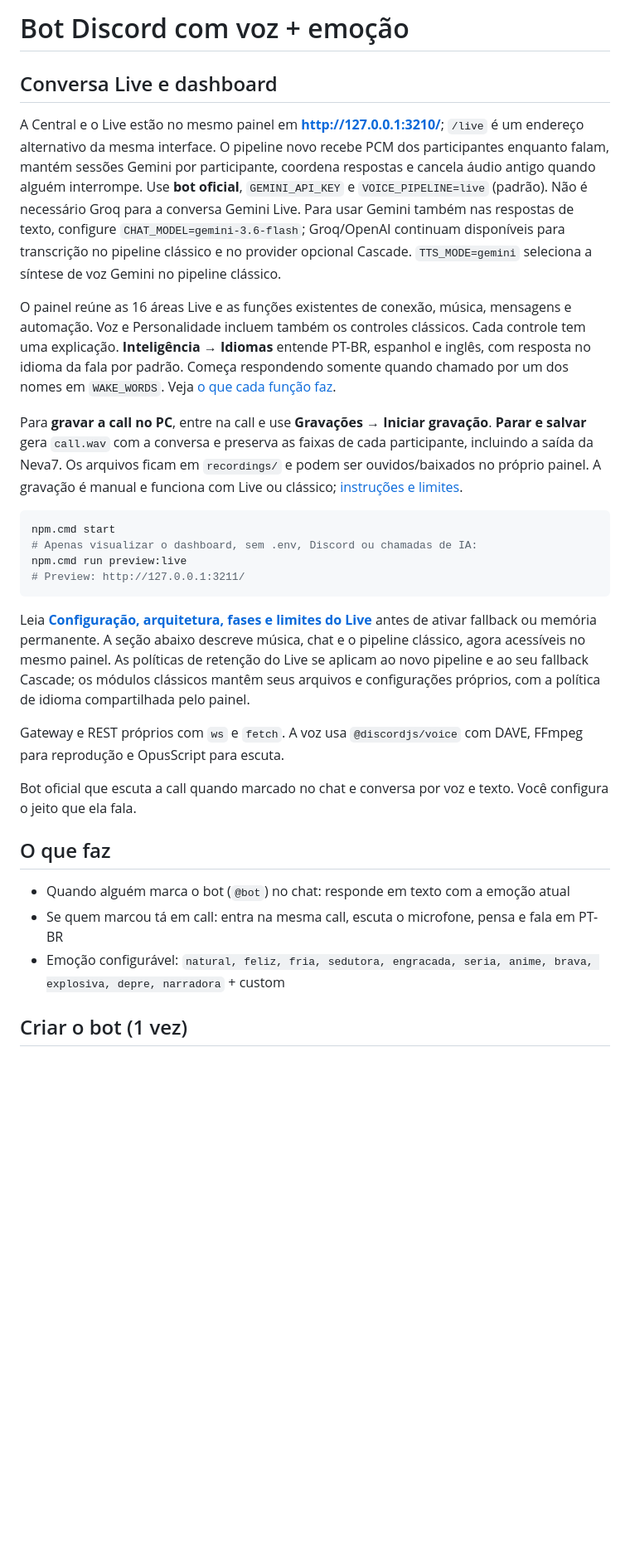
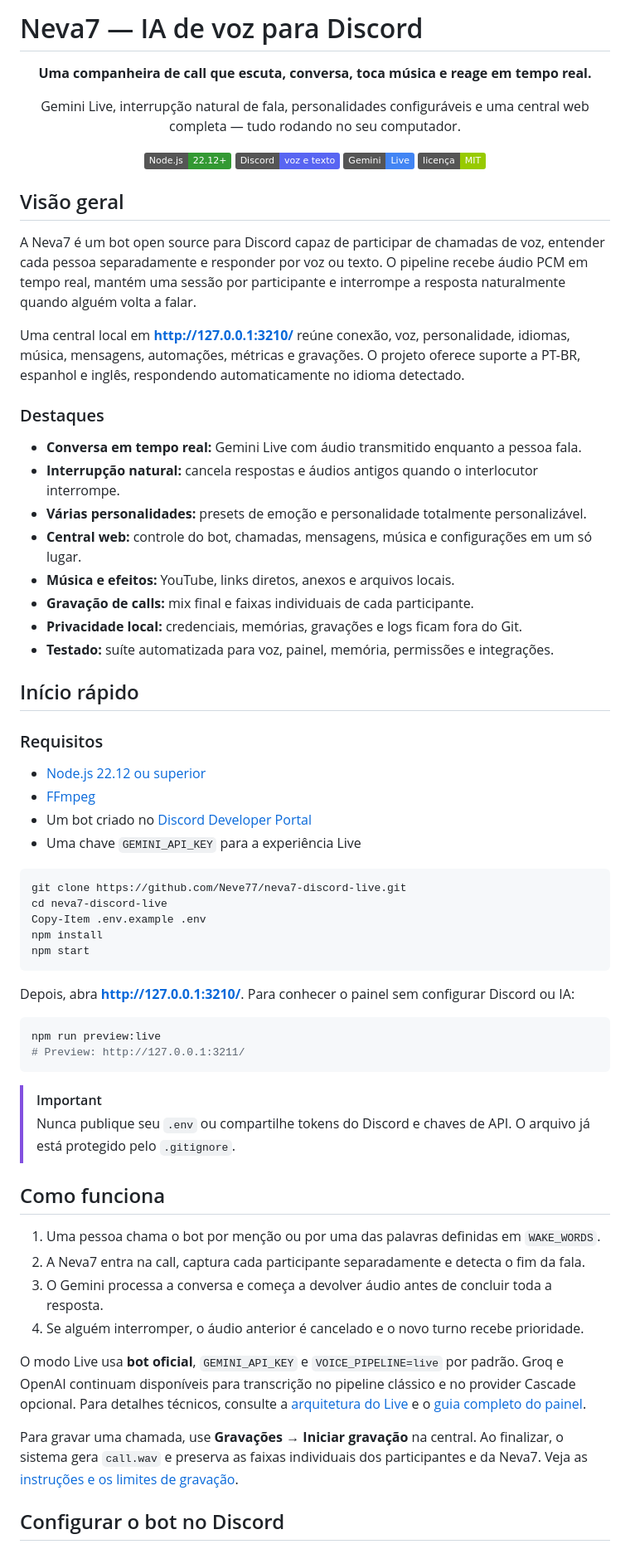
Before and after one commit to Neve77/neva7-discord-live, a Markdown page: README.md, the part around one of its changes. Shown at 83% size. GitHub-like rendering; badges without logos; blank space fills up the shorter version.

Commit message:
Improve README presentation

````diff
--- a/README.md
+++ b/README.md
@@ -1,31 +1,69 @@
-# Bot Discord com voz + emoção
+# Neva7 — IA de voz para Discord
 
-## Conversa Live e dashboard
+<div align="center">
+  <p><strong>Uma companheira de call que escuta, conversa, toca música e reage em tempo real.</strong></p>
+  <p>Gemini Live, interrupção natural de fala, personalidades configuráveis e uma central web completa — tudo rodando no seu computador.</p>
 
-A Central e o Live estão no mesmo painel em **http://127.0.0.1:3210/**; `/live` é um endereço alternativo da mesma interface. O pipeline novo recebe PCM dos participantes enquanto falam, mantém sessões Gemini por participante, coordena respostas e cancela áudio antigo quando alguém interrompe. Use **bot oficial**, `GEMINI_API_KEY` e `VOICE_PIPELINE=live` (padrão). Não é necessário Groq para a conversa Gemini Live. Para usar Gemini também nas respostas de texto, configure `CHAT_MODEL=gemini-3.6-flash`; Groq/OpenAI continuam disponíveis para transcrição no pipeline clássico e no provider opcional Cascade. `TTS_MODE=gemini` seleciona a síntese de voz Gemini no pipeline clássico.
+  [![Node.js](https://img.shields.io/badge/Node.js-22.12%2B-339933?logo=nodedotjs&logoColor=white)](https://nodejs.org/)
+  [![Discord](https://img.shields.io/badge/Discord-voz%20e%20texto-5865F2?logo=discord&logoColor=white)](https://discord.com/developers/applications)
+  [![Gemini](https://img.shields.io/badge/Gemini-Live-4285F4?logo=google&logoColor=white)](https://ai.google.dev/)
+  [![License: MIT](https://img.shields.io/badge/licença-MIT-green.svg)](LICENSE)
+</div>
 
-O painel reúne as 16 áreas Live e as funções existentes de conexão, música, mensagens e automação. Voz e Personalidade incluem também os controles clássicos. Cada controle tem uma explicação. **Inteligência → Idiomas** entende PT-BR, espanhol e inglês, com resposta no idioma da fala por padrão. Começa respondendo somente quando chamado por um dos nomes em `WAKE_WORDS`. Veja [o que cada função faz](docs/PAINEL.md).
+## Visão geral
 
-Para **gravar a call no PC**, entre na call e use **Gravações → Iniciar gravação**. **Parar e salvar** gera `call.wav` com a conversa e preserva as faixas de cada participante, incluindo a saída da Neva7. Os arquivos ficam em `recordings/` e podem ser ouvidos/baixados no próprio painel. A gravação é manual e funciona com Live ou clássico; [instruções e limites](docs/PAINEL.md#gravar-a-call-no-computador).
+A Neva7 é um bot open source para Discord capaz de participar de chamadas de voz, entender cada pessoa separadamente e responder por voz ou texto. O pipeline recebe áudio PCM em tempo real, mantém uma sessão por participante e interrompe a resposta naturalmente quando alguém volta a falar.
+
+Uma central local em **http://127.0.0.1:3210/** reúne conexão, voz, personalidade, idiomas, música, mensagens, automações, métricas e gravações. O projeto oferece suporte a PT-BR, espanhol e inglês, respondendo automaticamente no idioma detectado.
+
+### Destaques
+
+- **Conversa em tempo real:** Gemini Live com áudio transmitido enquanto a pessoa fala.
+- **Interrupção natural:** cancela respostas e áudios antigos quando o interlocutor interrompe.
+- **Várias personalidades:** presets de emoção e personalidade totalmente personalizável.
+- **Central web:** controle do bot, chamadas, mensagens, música e configurações em um só lugar.
+- **Música e efeitos:** YouTube, links diretos, anexos e arquivos locais.
+- **Gravação de calls:** mix final e faixas individuais de cada participante.
+- **Privacidade local:** credenciais, memórias, gravações e logs ficam fora do Git.
+- **Testado:** suíte automatizada para voz, painel, memória, permissões e integrações.
+
+## Início rápido
+
+### Requisitos
+
+- [Node.js 22.12 ou superior](https://nodejs.org/)
+- [FFmpeg](https://ffmpeg.org/)
+- Um bot criado no [Discord Developer Portal](https://discord.com/developers/applications)
+- Uma chave `GEMINI_API_KEY` para a experiência Live
 
 ```powershell
-npm.cmd start
-# Apenas visualizar o dashboard, sem .env, Discord ou chamadas de IA:
-npm.cmd run preview:live
+git clone https://github.com/Neve77/neva7-discord-live.git
+cd neva7-discord-live
+Copy-Item .env.example .env
+npm install
+npm start
+```
+
+Depois, abra **http://127.0.0.1:3210/**. Para conhecer o painel sem configurar Discord ou IA:
+
+```powershell
+npm run preview:live
 # Preview: http://127.0.0.1:3211/
 ```
 
-Leia **[Configuração, arquitetura, fases e limites do Live](docs/LIVE.md)** antes de ativar fallback ou memória permanente. A seção abaixo descreve música, chat e o pipeline clássico, agora acessíveis no mesmo painel. As políticas de retenção do Live se aplicam ao novo pipeline e ao seu fallback Cascade; os módulos clássicos mantêm seus arquivos e configurações próprios, com a política de idioma compartilhada pelo painel.
+> [!IMPORTANT]
+> Nunca publique seu `.env` ou compartilhe tokens do Discord e chaves de API. O arquivo já está protegido pelo `.gitignore`.
 
-Gateway e REST próprios com `ws` e `fetch`. A voz usa `@discordjs/voice` com DAVE, FFmpeg para reprodução e OpusScript para escuta.
+## Como funciona
 
-Bot oficial que escuta a call quando marcado no chat e conversa por voz e texto. Você configura o jeito que ela fala.
+1. Uma pessoa chama o bot por menção ou por uma das palavras definidas em `WAKE_WORDS`.
+2. A Neva7 entra na call, captura cada participante separadamente e detecta o fim da fala.
+3. O Gemini processa a conversa e começa a devolver áudio antes de concluir toda a resposta.
+4. Se alguém interromper, o áudio anterior é cancelado e o novo turno recebe prioridade.
 
-## O que faz
+O modo Live usa **bot oficial**, `GEMINI_API_KEY` e `VOICE_PIPELINE=live` por padrão. Groq e OpenAI continuam disponíveis para transcrição no pipeline clássico e no provider Cascade opcional. Para detalhes técnicos, consulte a [arquitetura do Live](docs/LIVE.md) e o [guia completo do painel](docs/PAINEL.md).
 
-- Quando alguém marca o bot (`@bot`) no chat: responde em texto com a emoção atual
-- Se quem marcou tá em call: entra na mesma call, escuta o microfone, pensa e fala em PT-BR
-- Emoção configurável: `natural, feliz, fria, sedutora, engracada, seria, anime, brava, explosiva, depre, narradora` + custom
+Para gravar uma chamada, use **Gravações → Iniciar gravação** na central. Ao finalizar, o sistema gera `call.wav` e preserva as faixas individuais dos participantes e da Neva7. Veja as [instruções e os limites de gravação](docs/PAINEL.md#gravar-a-call-no-computador).
 
-## Criar o bot (1 vez)
+## Configurar o bot no Discord
 
````
Also changed, not shown: other parts of README.md (+21 -15 lines).
